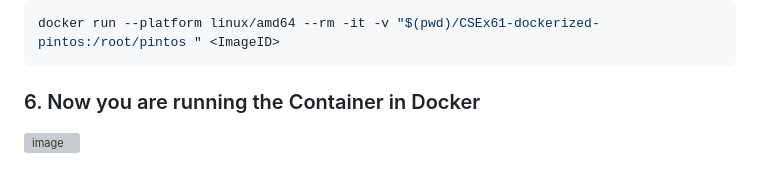
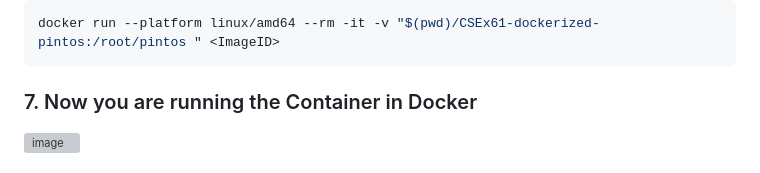
Before and after one commit to youssef-omarrr/PintOS_project, a Markdown page: notes.md, the part around one of its changes. Rendered like a GitHub page; grey boxes are pictures that could not be loaded.

Commit message:
Update notes.md Links

````diff
--- a/notes.md
+++ b/notes.md
@@ -32,5 +32,5 @@ cd PintOS_project
 docker run --platform linux/amd64 --rm -it -v "$(pwd)/CSEx61-dockerized-pintos:/root/pintos " <ImageID>
 ```
 
-### 6. Now you are running the Container in Docker
+### 7. Now you are running the Container in Docker
 ![image](https://github.com/user-attachments/assets/072c248c-9237-4c64-bcea-3af8ea5a39a6)
````
Also changed, not shown: other parts of notes.md (+9 -0 lines).
